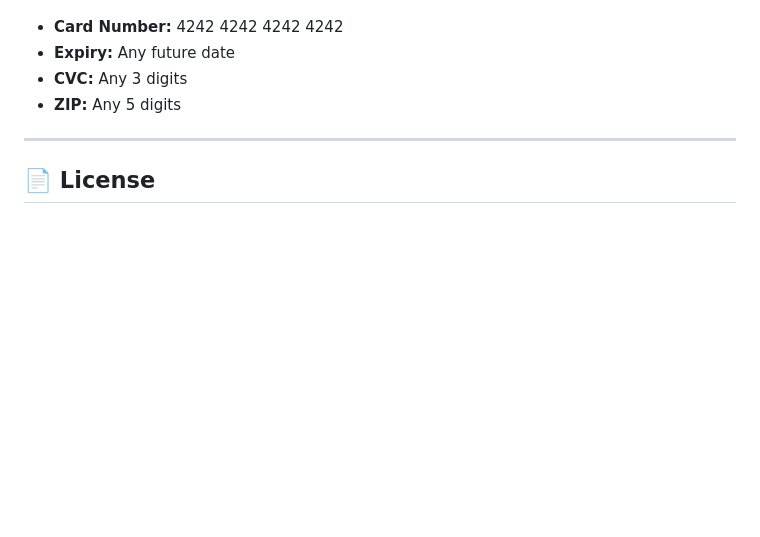
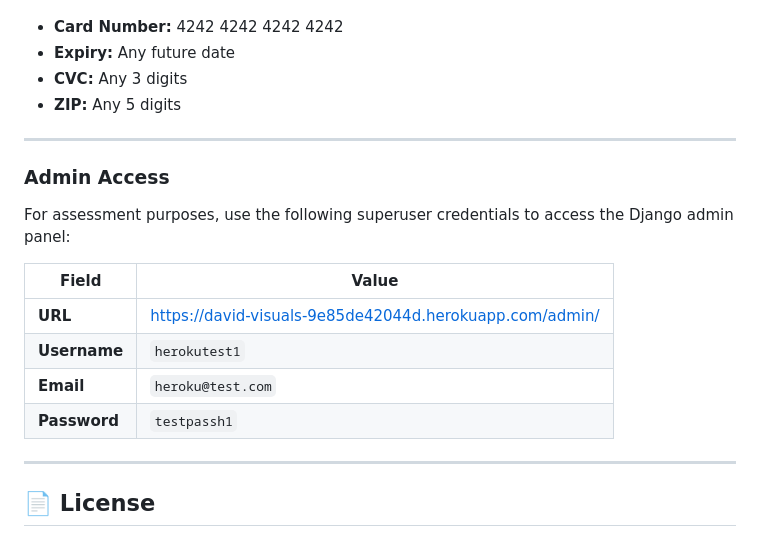
Before and after one commit to thekidmellow/david-visuals, a Markdown page: README.md, the part around the change. Drawn GitHub-style; blank space fills up the shorter version.

Commit message:
docs: Add admin credentials for assessment

```diff
--- a/README.md
+++ b/README.md
@@ -524,6 +524,19 @@ Comprehensive testing documentation is available in [TESTING.md](TESTING.md).
 
 ---
 
+### Admin Access
+
+For assessment purposes, use the following superuser credentials to access the Django admin panel:
+
+| Field | Value |
+|-------|-------|
+| **URL** | [https://david-visuals-9e85de42044d.herokuapp.com/admin/](https://david-visuals-9e85de42044d.herokuapp.com/admin/) |
+| **Username** | `herokutest1` |
+| **Email** | `heroku@test.com` |
+| **Password** | `testpassh1` |
+
+---
+
 ## 📄 License
 
 This project is for educational purposes as part of Code Institute's Full Stack Software Development program.
```
